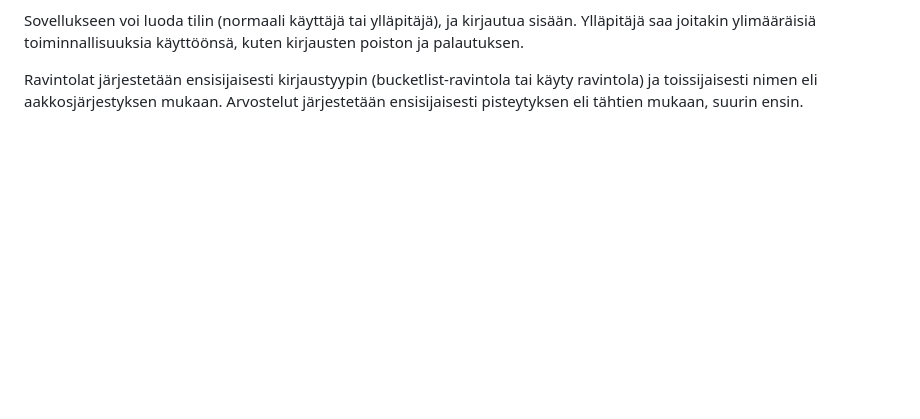
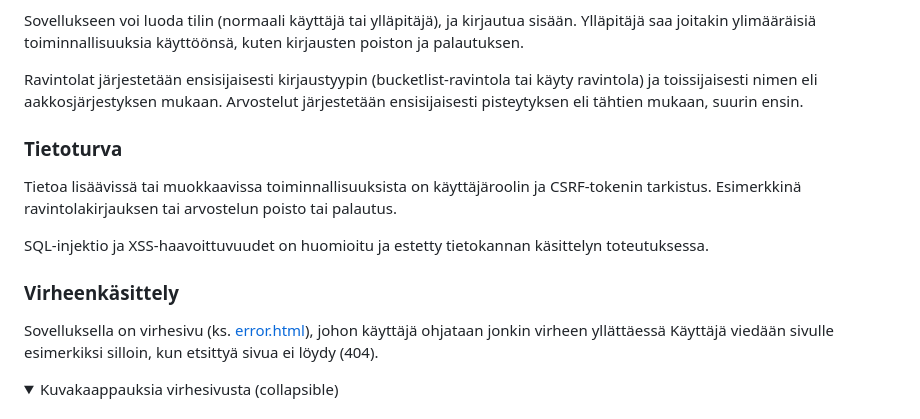
Before and after one commit to kuosaton/tsoha-ravintolasovellus, a Markdown page: README.md, the part around one of its changes. Rendered like a GitHub page; blank space fills up the shorter version.

Commit message:
Add section w// collapsible screenshots about error handling, turn screenshot titles into proper headers

```diff
--- a/README.md
+++ b/README.md
@@ -53,3 +52,17 @@ Sovellukseen voi luoda tilin (normaali käyttäjä tai ylläpitäjä), ja kirjau
 
 Ravintolat järjestetään ensisijaisesti kirjaustyypin (bucketlist-ravintola tai käyty ravintola) ja toissijaisesti nimen eli aakkosjärjestyksen mukaan. Arvostelut järjestetään ensisijaisesti pisteytyksen eli tähtien mukaan, suurin ensin.
 
+### Tietoturva
+
+Tietoa lisäävissä tai muokkaavissa toiminnallisuuksista on käyttäjäroolin ja CSRF-tokenin tarkistus. Esimerkkinä ravintolakirjauksen tai arvostelun poisto tai palautus.
+
+SQL-injektio ja XSS-haavoittuvuudet on huomioitu ja estetty tietokannan käsittelyn toteutuksessa.
+
+### Virheenkäsittely
+
+Sovelluksella on virhesivu (ks. [error.html](/templates/error.html)), johon käyttäjä ohjataan jonkin virheen yllättäessä Käyttäjä viedään sivulle esimerkiksi silloin, kun etsittyä sivua ei löydy (404).
+
+<details open>
+
+<summary> Kuvakaappauksia virhesivusta (collapsible) </summary>
+
```
Also changed, not shown: other parts of README.md (+25 -21 lines).
